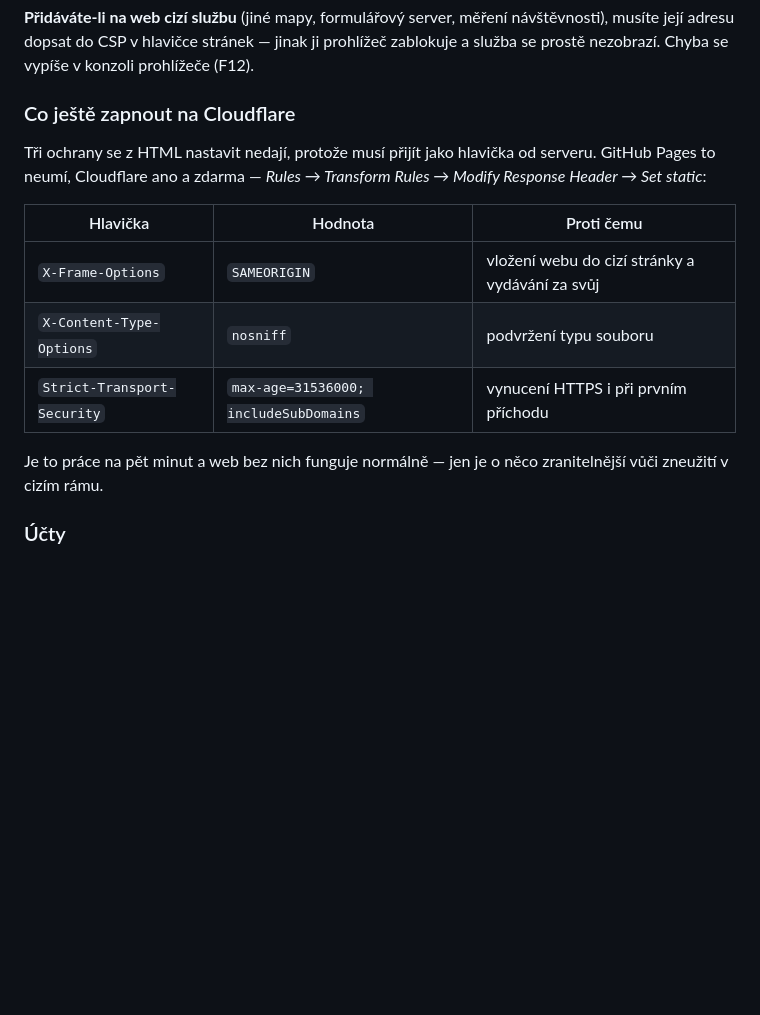
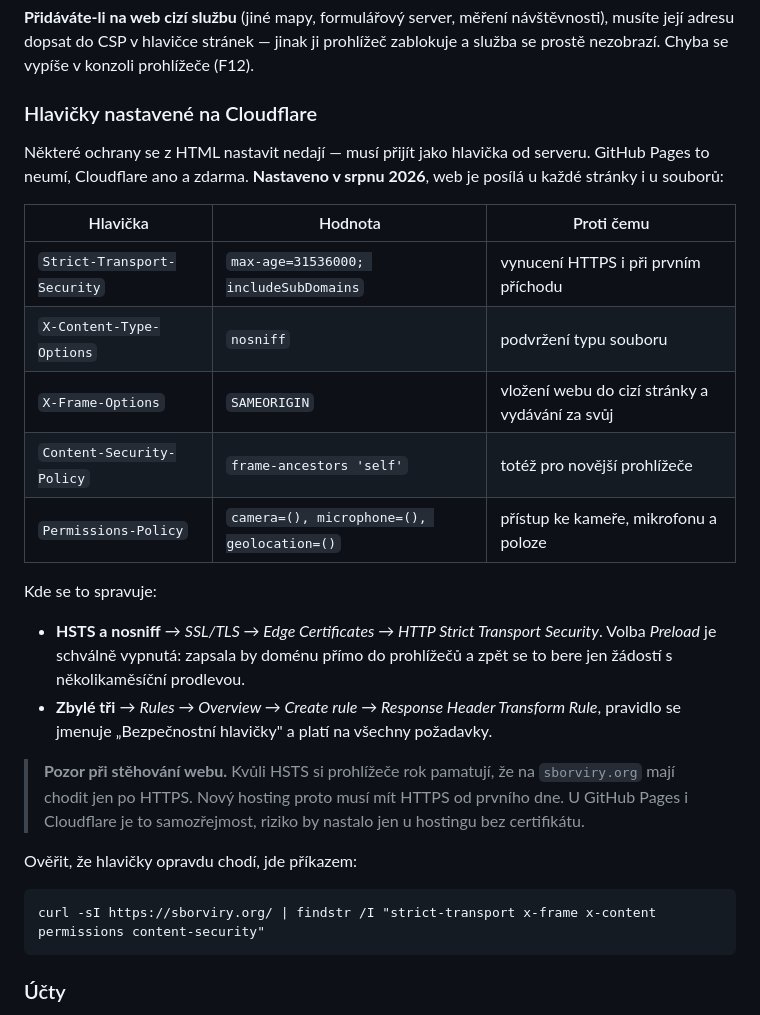
Before and after one commit to 3mecviry/sborviry-web, a Markdown page: README.md, the part around the change. GitHub-like rendering; blank space fills up the shorter version.

Commit message:
Dokumentace: bezpečnostní hlavičky na Cloudflare jsou nastavené
Kapitola 12 dosud říkala, co zapnout. Nastaveno je to od dneška, takže
popisuje skutečný stav — včetně toho, kde se co spravuje a proč je
Preload u HSTS schválně vypnutý.

Co-Authored-By: Claude Opus 5 <noreply@anthropic.com>

````diff
--- a/README.md
+++ b/README.md
@@ -542,20 +542,39 @@ návštěvnosti), musíte její adresu dopsat do CSP v hlavičce stránek — ji
 prohlížeč zablokuje a služba se prostě nezobrazí. Chyba se vypíše v konzoli
 prohlížeče (F12).
 
-### Co ještě zapnout na Cloudflare
+### Hlavičky nastavené na Cloudflare
 
-Tři ochrany se z HTML nastavit nedají, protože musí přijít jako hlavička od
-serveru. GitHub Pages to neumí, Cloudflare ano a zdarma — *Rules → Transform
-Rules → Modify Response Header → Set static*:
+Některé ochrany se z HTML nastavit nedají — musí přijít jako hlavička od
+serveru. GitHub Pages to neumí, Cloudflare ano a zdarma. **Nastaveno v srpnu
+2026**, web je posílá u každé stránky i u souborů:
 
 | Hlavička | Hodnota | Proti čemu |
 |---|---|---|
+| `Strict-Transport-Security` | `max-age=31536000; includeSubDomains` | vynucení HTTPS i při prvním příchodu |
+| `X-Content-Type-Options` | `nosniff` | podvržení typu souboru |
 | `X-Frame-Options` | `SAMEORIGIN` | vložení webu do cizí stránky a vydávání za svůj |
-| `X-Content-Type-Options` | `nosniff` | podvržení typu souboru |
-| `Strict-Transport-Security` | `max-age=31536000; includeSubDomains` | vynucení HTTPS i při prvním příchodu |
+| `Content-Security-Policy` | `frame-ancestors 'self'` | totéž pro novější prohlížeče |
+| `Permissions-Policy` | `camera=(), microphone=(), geolocation=()` | přístup ke kameře, mikrofonu a poloze |
 
-Je to práce na pět minut a web bez nich funguje normálně — jen je o něco
-zranitelnější vůči zneužití v cizím rámu.
+Kde se to spravuje:
+
+- **HSTS a nosniff** → *SSL/TLS → Edge Certificates → HTTP Strict Transport
+  Security*. Volba *Preload* je schválně vypnutá: zapsala by doménu přímo do
+  prohlížečů a zpět se to bere jen žádostí s několikaměsíční prodlevou.
+- **Zbylé tři** → *Rules → Overview → Create rule → Response Header Transform
+  Rule*, pravidlo se jmenuje „Bezpečnostní hlavičky" a platí na všechny
+  požadavky.
+
+> **Pozor při stěhování webu.** Kvůli HSTS si prohlížeče rok pamatují, že na
+> `sborviry.org` mají chodit jen po HTTPS. Nový hosting proto musí mít HTTPS
+> od prvního dne. U GitHub Pages i Cloudflare je to samozřejmost, riziko by
+> nastalo jen u hostingu bez certifikátu.
+
+Ověřit, že hlavičky opravdu chodí, jde příkazem:
+
+```
+curl -sI https://sborviry.org/ | findstr /I "strict-transport x-frame x-content permissions content-security"
+```
 
 ### Účty
 
````
